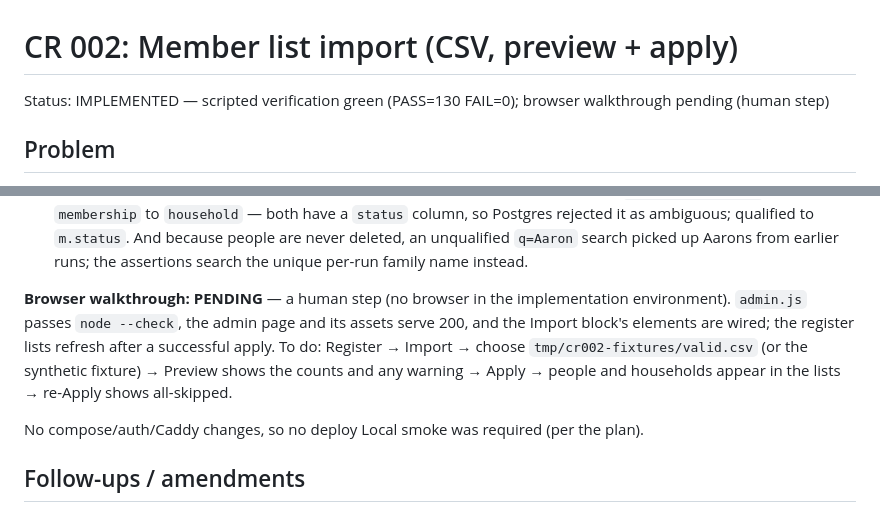
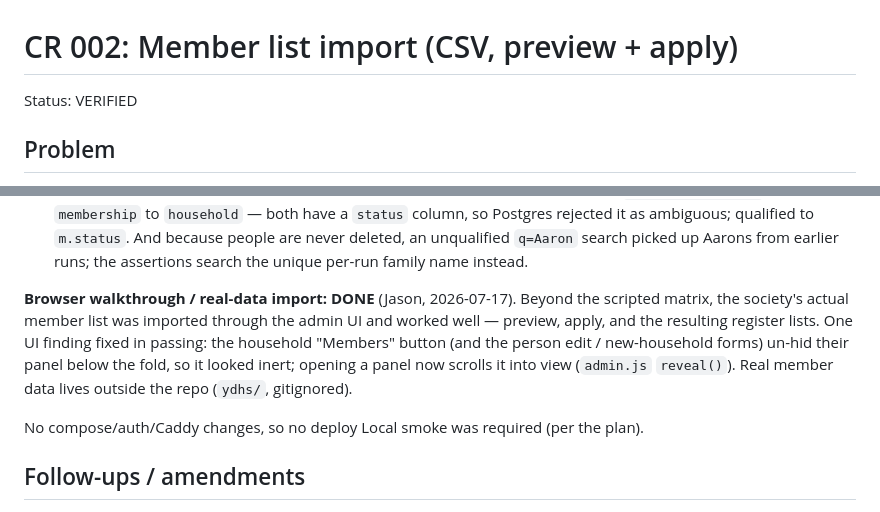
Before and after one commit to plutext/MemberRoll, a Markdown page: docs/change-requests/002-member-import.md, 2 parts joined by grey strips. GitHub-like rendering.

Commit message:
CR-002: mark VERIFIED (real member list imported via admin UI)
Co-Authored-By: Claude Opus 4.8 (1M context) <noreply@anthropic.com>

```diff
--- a/docs/change-requests/002-member-import.md
+++ b/docs/change-requests/002-member-import.md
@@ -1,7 +1,6 @@
 # CR 002: Member list import (CSV, preview + apply)
 
-Status: IMPLEMENTED — scripted verification green (PASS=130 FAIL=0);
-browser walkthrough pending (human step)
+Status: VERIFIED
 
 ## Problem
 
@@ -275,13 +274,14 @@ nothing). Highlights:
    deleted, an unqualified `q=Aaron` search picked up Aarons from earlier
    runs; the assertions search the unique per-run family name instead.
 
-**Browser walkthrough: PENDING** — a human step (no browser in the
-implementation environment). `admin.js` passes `node --check`, the admin
-page and its assets serve 200, and the Import block's elements are wired;
-the register lists refresh after a successful apply. To do:
-Register → Import → choose `tmp/cr002-fixtures/valid.csv` (or the
-synthetic fixture) → Preview shows the counts and any warning → Apply →
-people and households appear in the lists → re-Apply shows all-skipped.
+**Browser walkthrough / real-data import: DONE** (Jason, 2026-07-17).
+Beyond the scripted matrix, the society's actual member list was imported
+through the admin UI and worked well — preview, apply, and the resulting
+register lists. One UI finding fixed in passing: the household "Members"
+button (and the person edit / new-household forms) un-hid their panel
+below the fold, so it looked inert; opening a panel now scrolls it into
+view (`admin.js` `reveal()`). Real member data lives outside the repo
+(`ydhs/`, gitignored).
 
 No compose/auth/Caddy changes, so no deploy Local smoke was required (per
 the plan).
```
